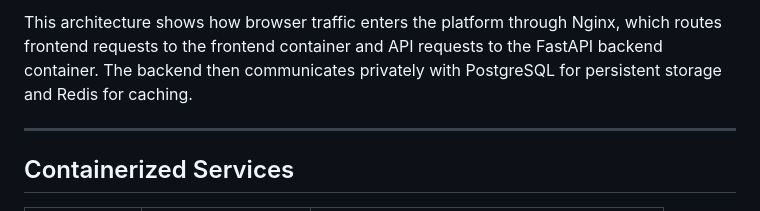
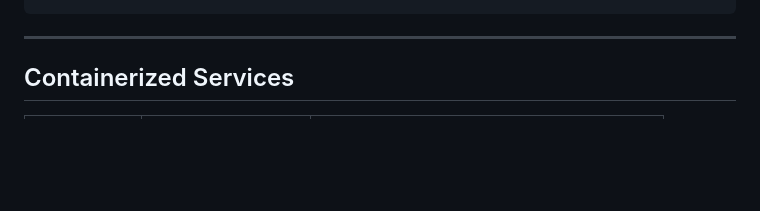
Before and after one commit to awais-clouddev/containerized-help-desk-platform, a Markdown page: README.md, the part around one of its changes. Rendered like a GitHub page; blank space fills up the shorter version.

Commit message:
Revert "Add visual architecture diagram to README"
This reverts commit 307f21804bfbdbe1db72a8e6717e0db6407d6e01.

````diff
--- a/README.md
+++ b/README.md
@@ -49,7 +40,4 @@ flowchart LR
 ```
-
-This architecture shows how browser traffic enters the platform through Nginx, which routes frontend requests to the frontend container and API requests to the FastAPI backend container. The backend then communicates privately with PostgreSQL for persistent storage and Redis for caching.
-
 
 ---
 
````
Also changed, not shown: other parts of README.md (+13 -22 lines).
